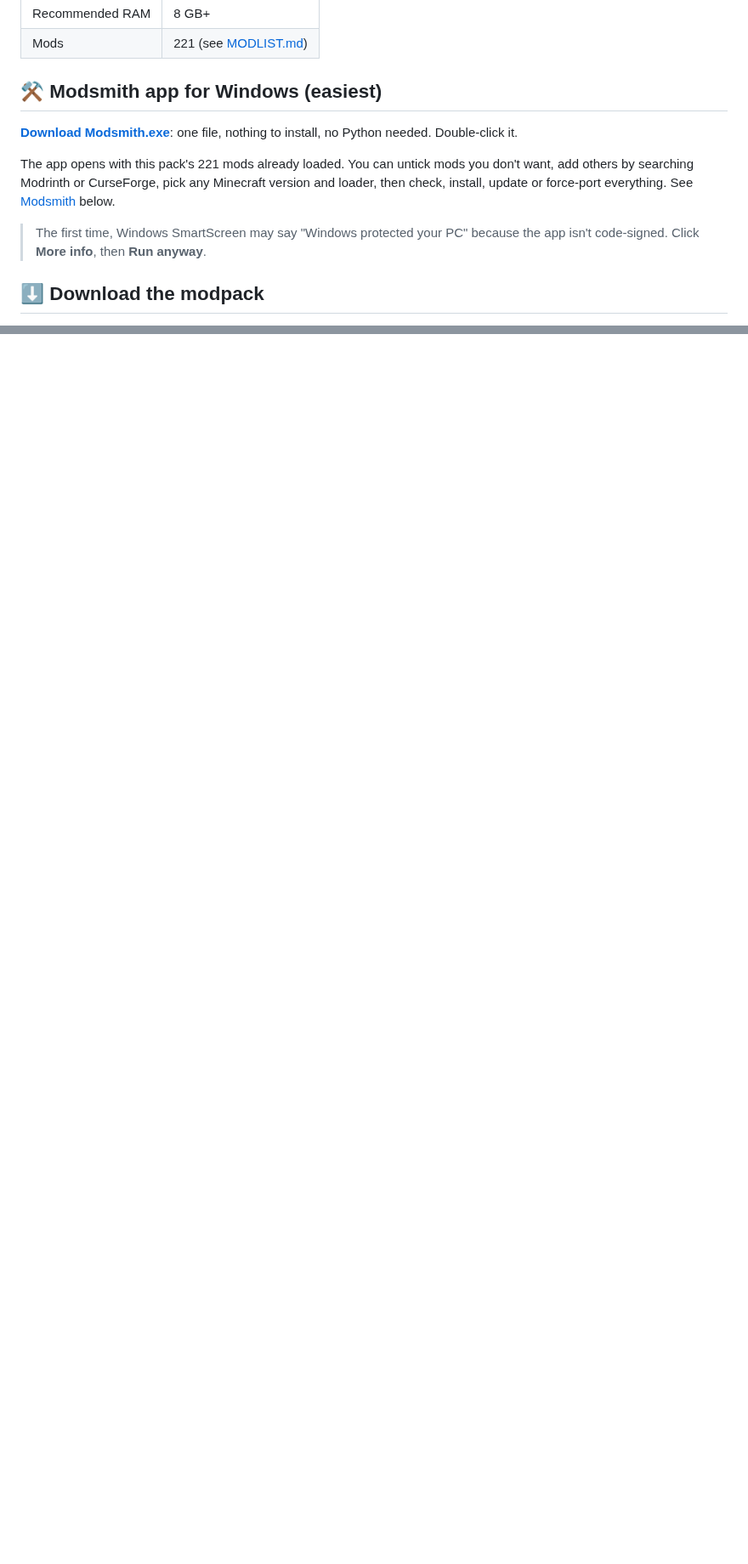
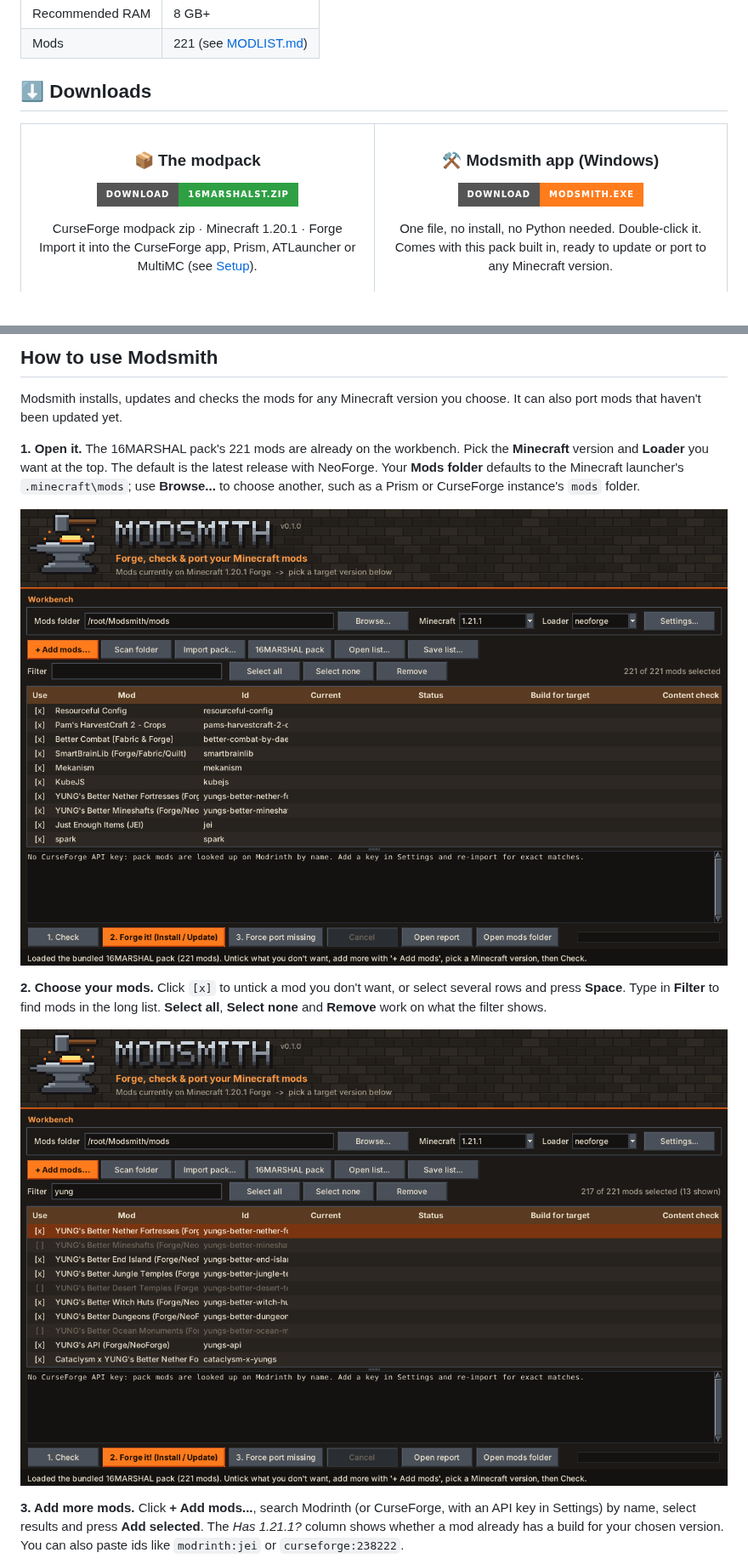
Before and after one commit to hugoneale/Modded-Minecraft-2026-, a Markdown page: README.md, 2 parts joined by grey strips. Shown at 85% size. GitHub-like rendering; pictures changed too: docs/screenshots/01-start.png (added), docs/screenshots/03-choose.png (added); badges without logos; blank space fills up the shorter version.

```diff
--- a/README.md
+++ b/README.md
@@ -9,13 +9,16 @@ A 221-mod kitchen-sink pack (Create, Mekanism, AE2, Tinkers, Ice and Fire, Alex'
 | Recommended RAM | 8 GB+ |
 | Mods | 221 (see [MODLIST.md](MODLIST.md)) |
 
-## ⚒️ Modsmith app for Windows (easiest)
+## ⬇️ Downloads
 
-**[Download Modsmith.exe](https://github.com/hugoneale/Modded-Minecraft-2026-/releases/latest/download/Modsmith.exe)**: one file, nothing to install, no Python needed. Double-click it.
+<table>
+<tr>
+<td align="center" width="50%">
 
-The app opens with this pack's 221 mods already loaded. You can untick mods you don't want, add others by searching Modrinth or CurseForge, pick any Minecraft version and loader, then check, install, update or force-port everything. See [Modsmith](#modsmith-update-or-port-the-mods-to-another-minecraft-version) below.
+### 📦 The modpack
 
-> The first time, Windows SmartScreen may say "Windows protected your PC" because the app isn't code-signed. Click **More info**, then **Run anyway**.
+<a href="https://github.com/hugoneale/Modded-Minecraft-2026-/raw/main/16MARSHALST.zip"><img alt="Download 16MARSHALST.zip" src="https://img.shields.io/badge/Download-16MARSHALST.zip-2ea043?style=for-the-badge&logo=curseforge&logoColor=white"></a>
 
-## ⬇️ Download the modpack
+CurseForge modpack zip · Minecraft 1.20.1 · Forge<br>
+Import it into the CurseForge app, Prism, ATLauncher or MultiMC (see [Setup](#setup)).
 
@@ -24,0 +43,14 @@ This is a CurseForge-format modpack zip (about 0.8 MB). It contains a manifest,
+## How to use Modsmith
+
+Modsmith installs, updates and checks the mods for any Minecraft version you choose. It can also port mods that haven't been updated yet.
+
+**1. Open it.** The 16MARSHAL pack's 221 mods are already on the workbench. Pick the **Minecraft** version and **Loader** you want at the top. The default is the latest release with NeoForge. Your **Mods folder** defaults to the Minecraft launcher's `.minecraft\mods`; use **Browse...** to choose another, such as a Prism or CurseForge instance's `mods` folder.
+
+![Modsmith with the 16MARSHAL pack loaded](docs/screenshots/01-start.png)
+
+**2. Choose your mods.** Click `[x]` to untick a mod you don't want, or select several rows and press **Space**. Type in **Filter** to find mods in the long list. **Select all**, **Select none** and **Remove** work on what the filter shows.
+
+![Filtering and unticking mods](docs/screenshots/03-choose.png)
+
+**3. Add more mods.** Click **+ Add mods...**, search Modrinth (or CurseForge, with an API key in Settings) by name, select results and press **Add selected**. The *Has 1.21.1?* column shows whether a mod already has a build for your chosen version. You can also paste ids like `modrinth:jei` or `curseforge:238222`.
+
```
Also changed, not shown: other parts of README.md (+38 -4 lines), docs/screenshots/02-add-mods.png (added), docs/screenshots/04-check.png (added), docs/screenshots/05-forging.png (added), docs/screenshots/06-settings.png (added), 13 other files.
